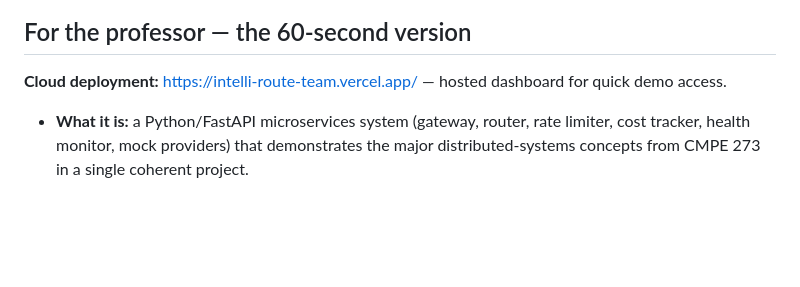
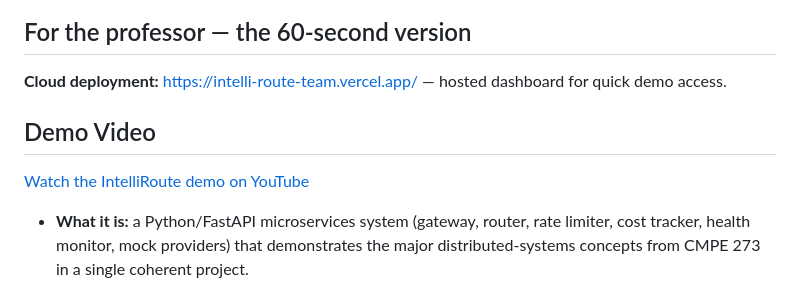
Before and after one commit to anu-myadala/IntelliRoute-team, a Markdown page: README.md, the part around the change. GitHub-like rendering; blank space fills up the shorter version.

Commit message:
Add demo video link to README
Added a demo video link to the README for better visibility.

```diff
--- a/README.md
+++ b/README.md
@@ -12,6 +12,9 @@ IntelliRoute sits between client applications and LLM providers (OpenAI, Anthrop
 ## For the professor — the 60-second version
 
 **Cloud deployment:** https://intelli-route-team.vercel.app/ — hosted dashboard for quick demo access.
+## Demo Video
+
+[Watch the IntelliRoute demo on YouTube](https://www.youtube.com/watch?v=q4biW1syTgI)
 
 - **What it is:** a Python/FastAPI microservices system (gateway, router, rate limiter, cost tracker, health monitor, mock providers) that demonstrates the major distributed-systems concepts from CMPE 273 in a single coherent project.
 - **How to run it:** create a venv, `pip install -e .[dev]`, then `PYTHONPATH=. python3 scripts/start_stack.py`. Open `http://127.0.0.1:3000` for the live demo dashboard, or call `http://127.0.0.1:8000` directly with the demo API key. Full step-by-step in [Quick start](#quick-start).
```
